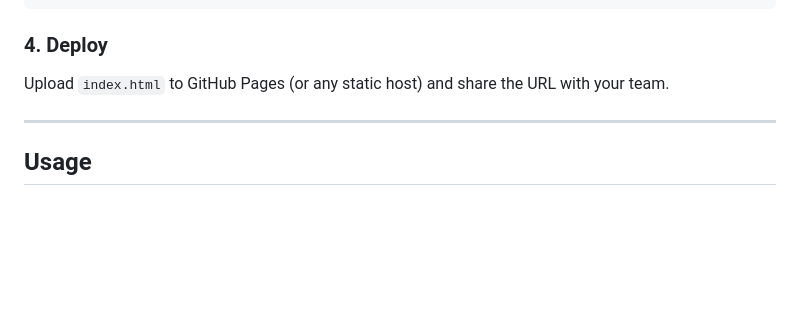
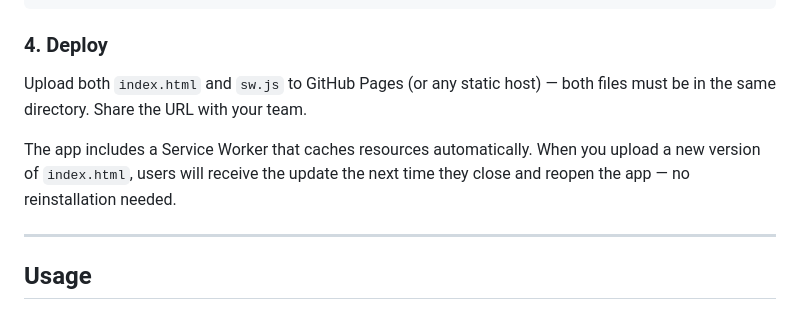
Before and after one commit to Im4Fun/riskcheck, a Markdown page: README.md, the part around the change. GitHub-like rendering; blank space fills up the shorter version.

```diff
--- a/README.md
+++ b/README.md
@@ -107,7 +107,9 @@ const SUPABASE_KEY = 'your-publishable-api-key';
 
 ### 4. Deploy
 
-Upload `index.html` to GitHub Pages (or any static host) and share the URL with your team.
+Upload both `index.html` and `sw.js` to GitHub Pages (or any static host) — both files must be in the same directory. Share the URL with your team.
+
+The app includes a Service Worker that caches resources automatically. When you upload a new version of `index.html`, users will receive the update the next time they close and reopen the app — no reinstallation needed.
 
 ---
 
```
